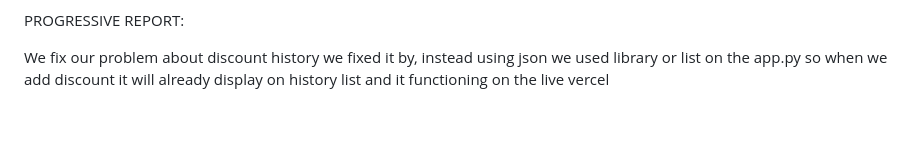
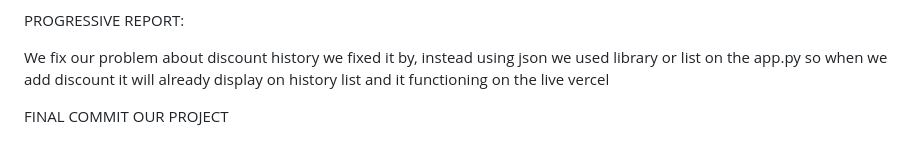
Before and after one commit to zafcristian/midterm, a Markdown page: README.md, the part around the change. Drawn GitHub-style; blank space fills up the shorter version.

```diff
--- a/README.md
+++ b/README.md
@@ -122,3 +122,6 @@ but when we used the live vercel when we start added discount to product it wll
 PROGRESSIVE REPORT:
 
 We fix our problem about discount history we fixed it by, instead using json we used library or list on the app.py so when we add discount it will already display on history list and it functioning on the live vercel
+
+
+FINAL COMMIT OUR PROJECT
```
